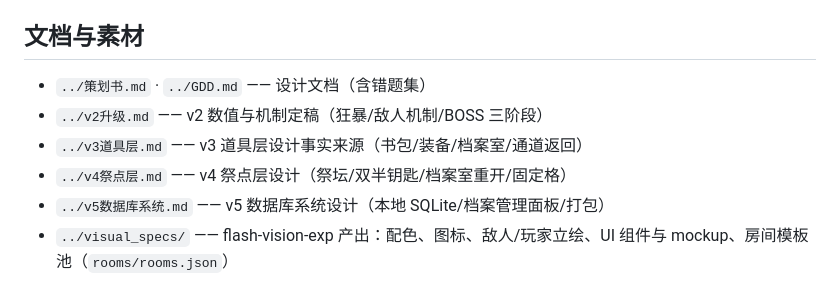
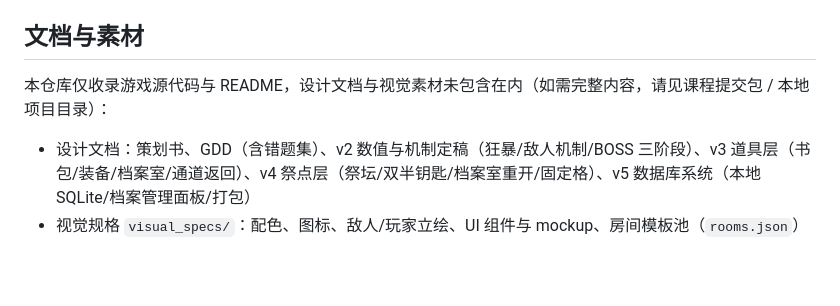
Before and after one commit to laborsday/AIgame2, a Markdown page: immunedefense/README.md, the part around the change. Drawn GitHub-style.

Commit message:
docs: 调整免疫防线 README 文档与素材说明

```diff
--- a/immunedefense/README.md
+++ b/immunedefense/README.md
@@ -70,9 +70,7 @@ python -m pytest -q                   # 109 个用例：玩法/战斗/敌人机
 
 ## 文档与素材
 
-- `../策划书.md` · `../GDD.md` —— 设计文档（含错题集）
-- `../v2升级.md` —— v2 数值与机制定稿（狂暴/敌人机制/BOSS 三阶段）
-- `../v3道具层.md` —— v3 道具层设计事实来源（书包/装备/档案室/通道返回）
-- `../v4祭点层.md` —— v4 祭点层设计（祭坛/双半钥匙/档案室重开/固定格）
-- `../v5数据库系统.md` —— v5 数据库系统设计（本地 SQLite/档案管理面板/打包）
-- `../visual_specs/` —— flash-vision-exp 产出：配色、图标、敌人/玩家立绘、UI 组件与 mockup、房间模板池（`rooms/rooms.json`）
+本仓库仅收录游戏源代码与 README，设计文档与视觉素材未包含在内（如需完整内容，请见课程提交包 / 本地项目目录）：
+
+- 设计文档：策划书、GDD（含错题集）、v2 数值与机制定稿（狂暴/敌人机制/BOSS 三阶段）、v3 道具层（书包/装备/档案室/通道返回）、v4 祭点层（祭坛/双半钥匙/档案室重开/固定格）、v5 数据库系统（本地 SQLite/档案管理面板/打包）
+- 视觉规格 `visual_specs/`：配色、图标、敌人/玩家立绘、UI 组件与 mockup、房间模板池（`rooms.json`）
```
